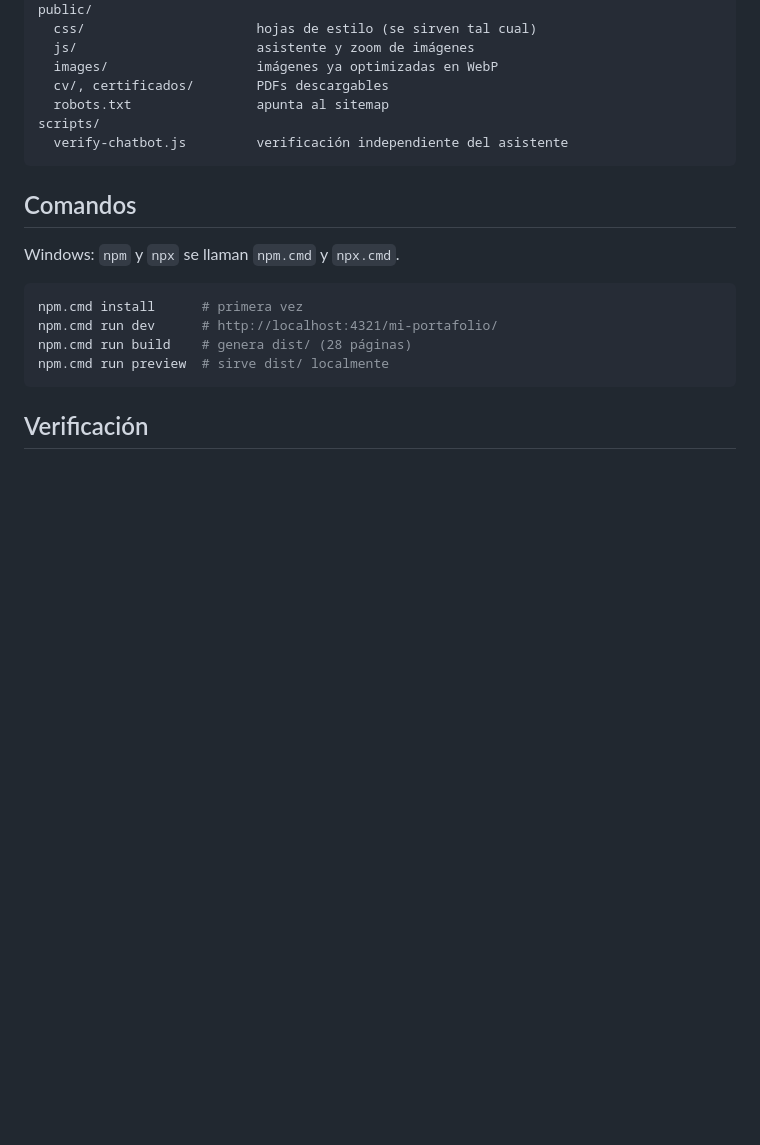
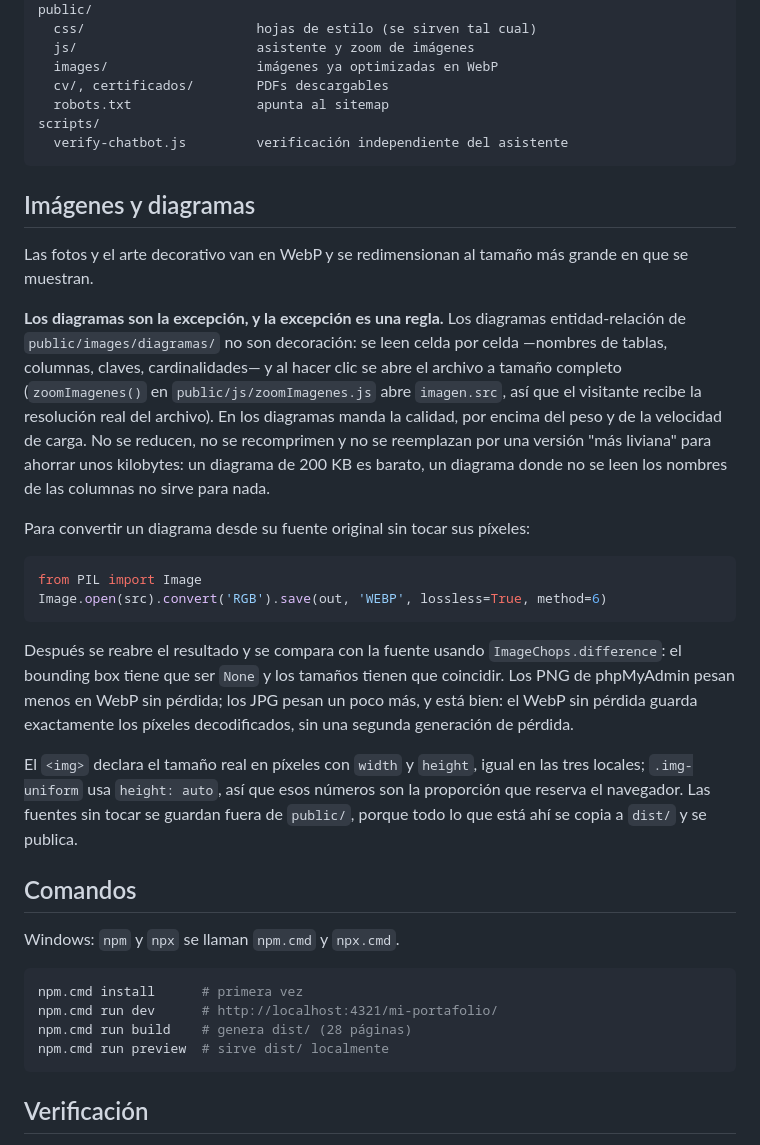
Before and after one commit to Franco2900/mi-portafolio, a Markdown page: README.md, the part around the change. GitHub-like rendering; blank space fills up the shorter version.

````diff
--- a/README.md
+++ b/README.md
@@ -130,6 +130,36 @@ scripts/
   verify-chatbot.js         verificación independiente del asistente
 ```
 
+## Imágenes y diagramas
+
+Las fotos y el arte decorativo van en WebP y se redimensionan al tamaño más grande en que se muestran.
+
+**Los diagramas son la excepción, y la excepción es una regla.** Los diagramas entidad-relación de
+`public/images/diagramas/` no son decoración: se leen celda por celda —nombres de tablas, columnas,
+claves, cardinalidades— y al hacer clic se abre el archivo a tamaño completo (`zoomImagenes()` en
+`public/js/zoomImagenes.js` abre `imagen.src`, así que el visitante recibe la resolución real del
+archivo). En los diagramas manda la calidad, por encima del peso y de la velocidad de carga. No se
+reducen, no se recomprimen y no se reemplazan por una versión "más liviana" para ahorrar unos
+kilobytes: un diagrama de 200 KB es barato, un diagrama donde no se leen los nombres de las columnas
+no sirve para nada.
+
+Para convertir un diagrama desde su fuente original sin tocar sus píxeles:
+
+```python
+from PIL import Image
+Image.open(src).convert('RGB').save(out, 'WEBP', lossless=True, method=6)
+```
+
+Después se reabre el resultado y se compara con la fuente usando `ImageChops.difference`: el bounding
+box tiene que ser `None` y los tamaños tienen que coincidir. Los PNG de phpMyAdmin pesan menos en WebP
+sin pérdida; los JPG pesan un poco más, y está bien: el WebP sin pérdida guarda exactamente los
+píxeles decodificados, sin una segunda generación de pérdida.
+
+El `<img>` declara el tamaño real en píxeles con `width` y `height`, igual en las tres locales;
+`.img-uniform` usa `height: auto`, así que esos números son la proporción que reserva el navegador.
+Las fuentes sin tocar se guardan fuera de `public/`, porque todo lo que está ahí se copia a `dist/` y
+se publica.
+
 ## Comandos
 
 Windows: `npm` y `npx` se llaman `npm.cmd` y `npx.cmd`.
````
Also changed, not shown: AGENTS.md (+28 -0 lines).
